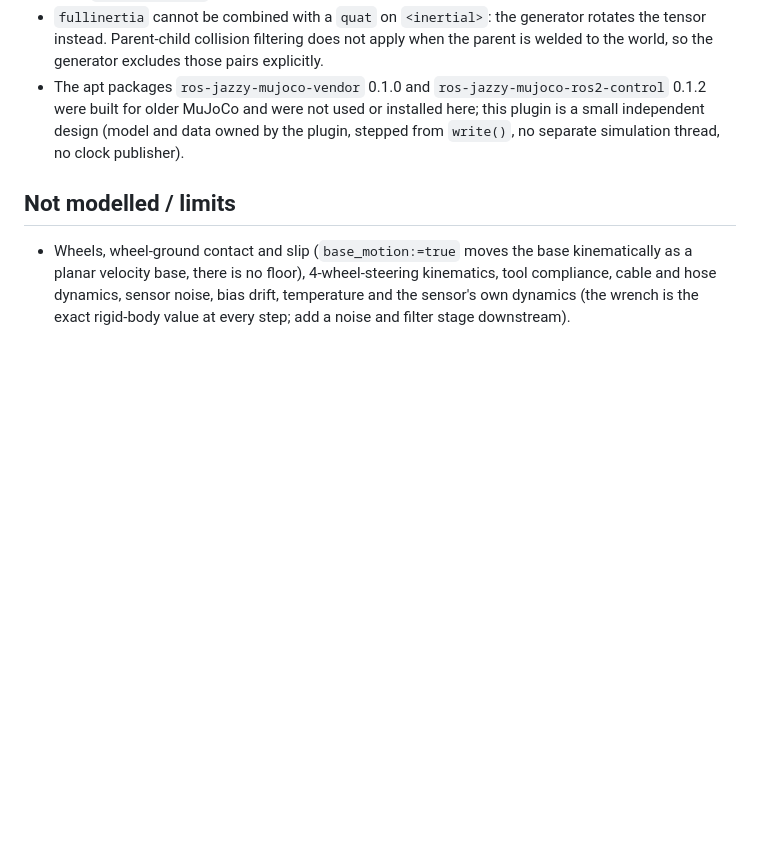
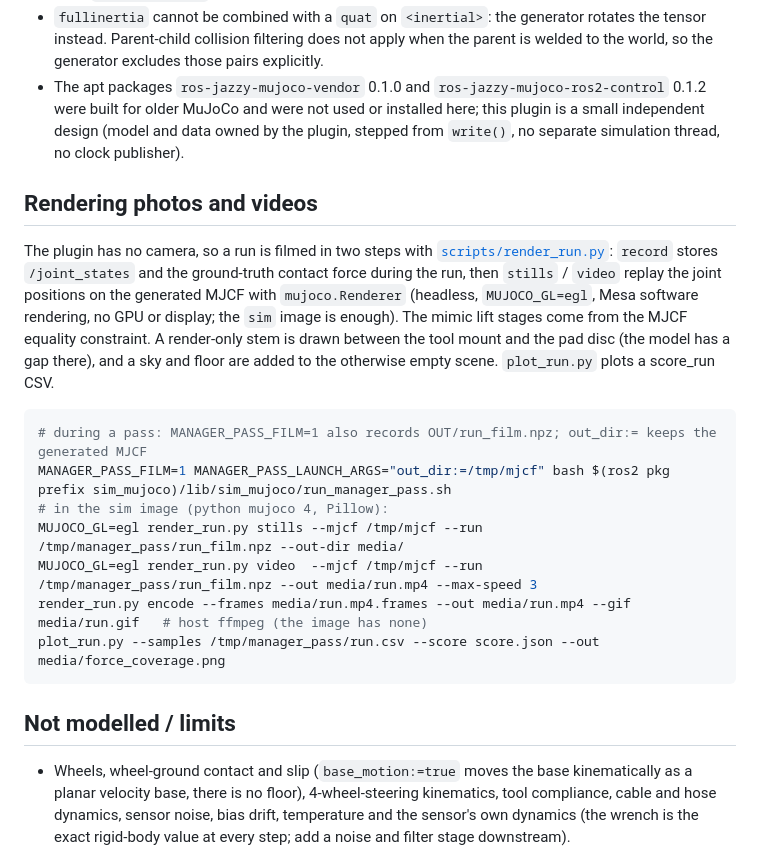
Before and after one commit to Lakshya-04/Motion-Planner, a Markdown page: docs/sim_mujoco.md, the part around one of its changes. Drawn GitHub-style; blank space fills up the shorter version.

````diff
--- a/docs/sim_mujoco.md
+++ b/docs/sim_mujoco.md
@@ -283,6 +301,25 @@ Details, the wall detector that consumes it and `scripts/run_depth_wall.sh` are
   design (model and data owned by the plugin, stepped from `write()`, no separate simulation
   thread, no clock publisher).
 
+## Rendering photos and videos
+
+The plugin has no camera, so a run is filmed in two steps with
+[`scripts/render_run.py`](../src/simulation/sim_mujoco/scripts/render_run.py): `record` stores `/joint_states` and the
+ground-truth contact force during the run, then `stills` / `video` replay the joint positions on the generated MJCF with
+`mujoco.Renderer` (headless, `MUJOCO_GL=egl`, Mesa software rendering, no GPU or display; the `sim` image is enough). The
+mimic lift stages come from the MJCF equality constraint. A render-only stem is drawn between the tool mount and the pad disc
+(the model has a gap there), and a sky and floor are added to the otherwise empty scene. `plot_run.py` plots a score_run CSV.
+
+```bash
+# during a pass: MANAGER_PASS_FILM=1 also records OUT/run_film.npz; out_dir:= keeps the generated MJCF
+MANAGER_PASS_FILM=1 MANAGER_PASS_LAUNCH_ARGS="out_dir:=/tmp/mjcf" bash $(ros2 pkg prefix sim_mujoco)/lib/sim_mujoco/run_manager_pass.sh
+# in the sim image (python mujoco 4, Pillow):
+MUJOCO_GL=egl render_run.py stills --mjcf /tmp/mjcf --run /tmp/manager_pass/run_film.npz --out-dir media/
+MUJOCO_GL=egl render_run.py video  --mjcf /tmp/mjcf --run /tmp/manager_pass/run_film.npz --out media/run.mp4 --max-speed 3
+render_run.py encode --frames media/run.mp4.frames --out media/run.mp4 --gif media/run.gif   # host ffmpeg (the image has none)
+plot_run.py --samples /tmp/manager_pass/run.csv --score score.json --out media/force_coverage.png
+```
+
 ## Not modelled / limits
 
 - Wheels, wheel-ground contact and slip (`base_motion:=true` moves the base kinematically as a planar velocity
````
Also changed, not shown: other parts of docs/sim_mujoco.md (+18 -0 lines), README.md (+21 -0 lines), docs/media/arm_at_wall.jpg (added), docs/media/force_coverage.png (added), docs/media/overview.jpg (added), docs/media/tool_closeup.jpg (added), 6 other files.
